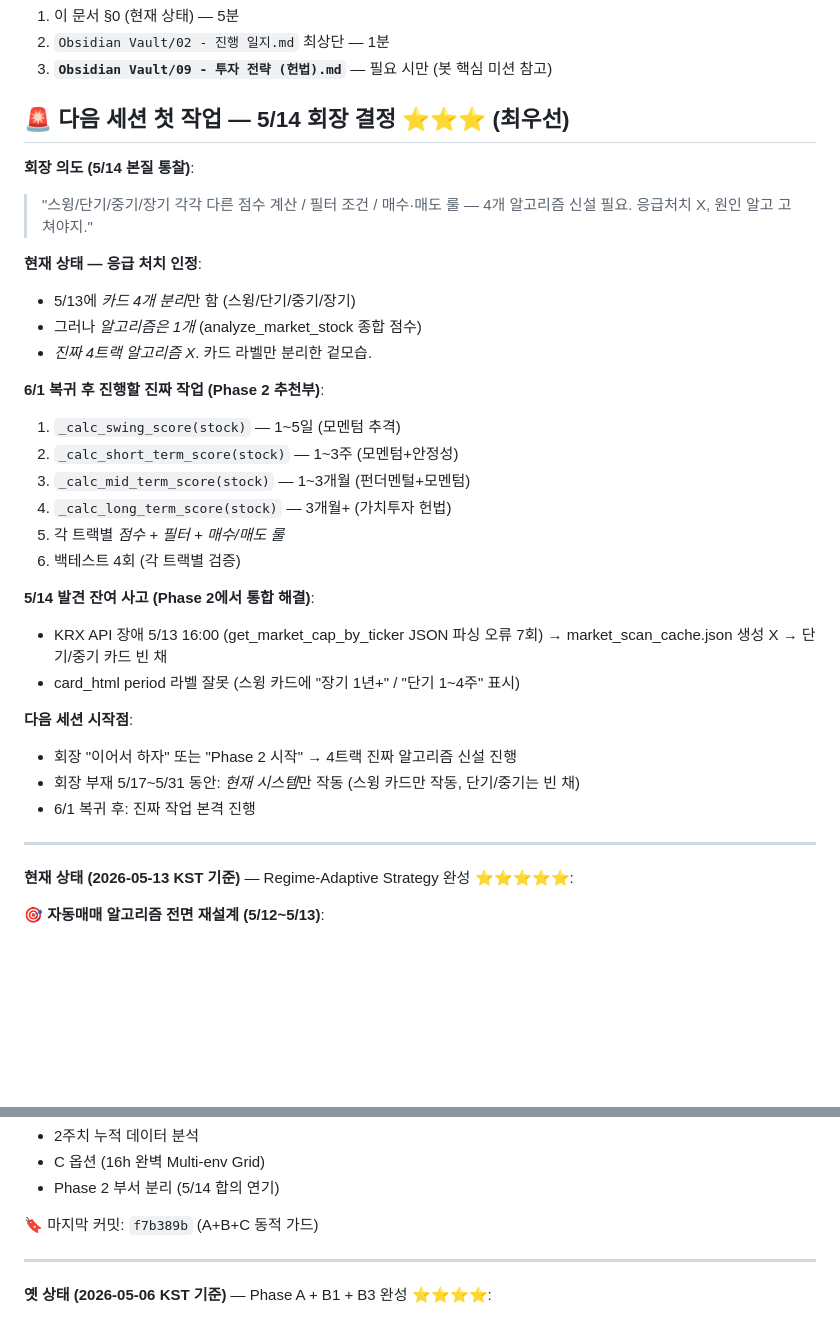
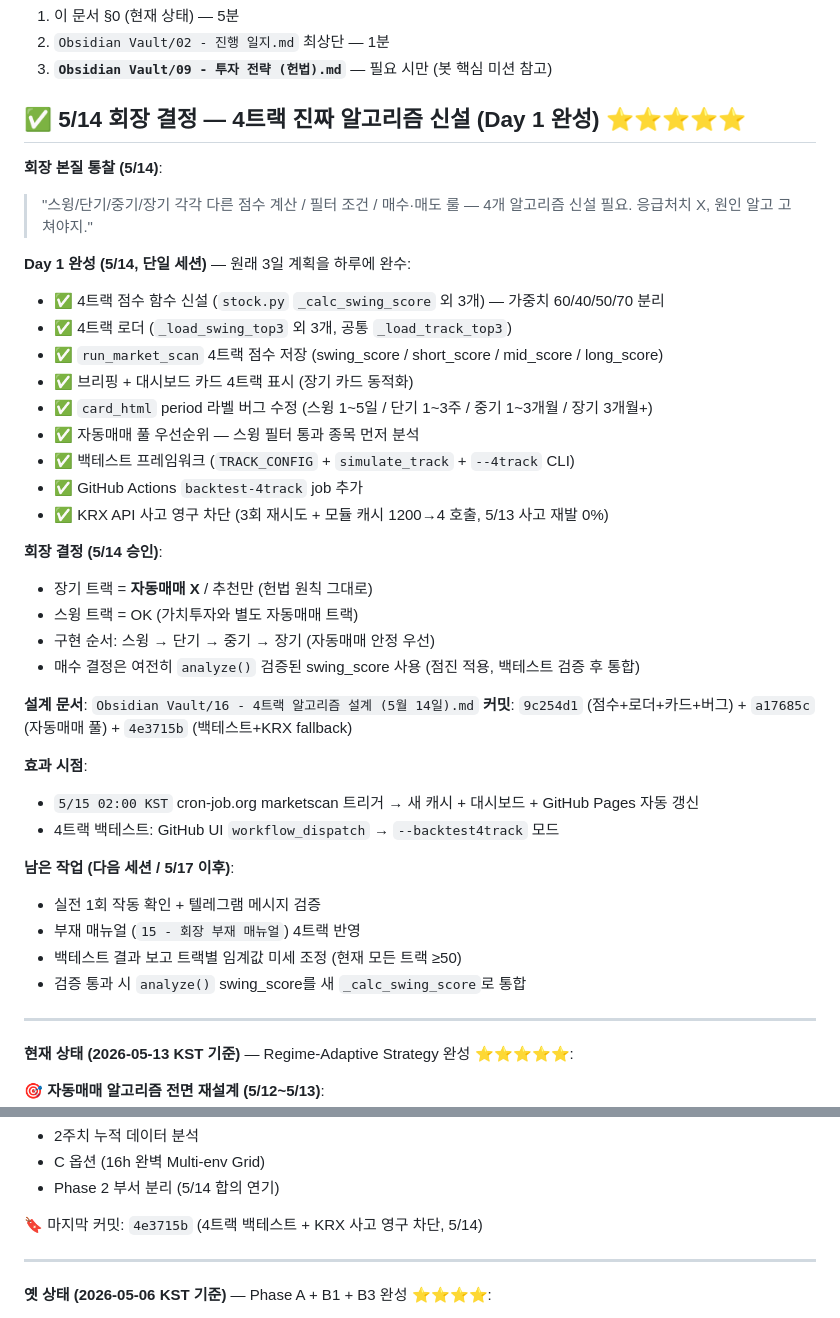
Before and after one commit to lee91251/stock-bot, a Markdown page: CLAUDE.md, 2 parts joined by grey strips. Drawn GitHub-style; blank space fills up the shorter version.

Commit message:
docs: CLAUDE.md §0 갱신 — 5/14 4트랙 Day 1 완성 기록
옛 "다음 세션 첫 작업 = 4트랙 신설" 텍스트를 "Day 1 완성" 보고로 교체.
다음 세션이 이미 완료된 작업을 다시 시작하지 않도록 정상화.

내용:
- 9개 완료 항목 체크리스트
- 회장 결정 5건 (장기 자동매매 X / 스윙 별도 트랙 / 점진 적용 등)
- 효과 시점 (5/15 02:00 KST 자동 트리거)
- 남은 작업 (다음 세션 / 5/17 이후)

마지막 커밋 표기 갱신: f7b389b → 4e3715b

Co-Authored-By: Claude Opus 4.7 (1M context) <noreply@anthropic.com>

```diff
--- a/CLAUDE.md
+++ b/CLAUDE.md
@@ -11,32 +11,40 @@
 2. `Obsidian Vault/02 - 진행 일지.md` 최상단 — 1분
 3. **`Obsidian Vault/09 - 투자 전략 (헌법).md`** — 필요 시만 (봇 핵심 미션 참고)
 
-## 🚨 다음 세션 첫 작업 — 5/14 회장 결정 ⭐⭐⭐ (최우선)
+## ✅ 5/14 회장 결정 — 4트랙 진짜 알고리즘 신설 (Day 1 완성) ⭐⭐⭐⭐⭐
 
-**회장 의도 (5/14 본질 통찰)**:
+**회장 본질 통찰 (5/14)**:
 > "스윙/단기/중기/장기 각각 다른 점수 계산 / 필터 조건 / 매수·매도 룰 — 4개 알고리즘 신설 필요. 응급처치 X, 원인 알고 고쳐야지."
 
-**현재 상태 — 응급 처치 인정**:
-- 5/13에 *카드 4개 분리*만 함 (스윙/단기/중기/장기)
-- 그러나 *알고리즘은 1개* (analyze_market_stock 종합 점수)
-- *진짜 4트랙 알고리즘 X*. 카드 라벨만 분리한 겉모습.
+**Day 1 완성 (5/14, 단일 세션)** — 원래 3일 계획을 하루에 완수:
+- ✅ 4트랙 점수 함수 신설 (`stock.py` `_calc_swing_score` 외 3개) — 가중치 60/40/50/70 분리
+- ✅ 4트랙 로더 (`_load_swing_top3` 외 3개, 공통 `_load_track_top3`)
+- ✅ `run_market_scan` 4트랙 점수 저장 (swing_score / short_score / mid_score / long_score)
+- ✅ 브리핑 + 대시보드 카드 4트랙 표시 (장기 카드 동적화)
+- ✅ `card_html` period 라벨 버그 수정 (스윙 1~5일 / 단기 1~3주 / 중기 1~3개월 / 장기 3개월+)
+- ✅ 자동매매 풀 우선순위 — 스윙 필터 통과 종목 먼저 분석
+- ✅ 백테스트 프레임워크 (`TRACK_CONFIG` + `simulate_track` + `--4track` CLI)
+- ✅ GitHub Actions `backtest-4track` job 추가
+- ✅ KRX API 사고 영구 차단 (3회 재시도 + 모듈 캐시 1200→4 호출, 5/13 사고 재발 0%)
 
-**6/1 복귀 후 진행할 진짜 작업 (Phase 2 추천부)**:
-1. `_calc_swing_score(stock)` — 1~5일 (모멘텀 추격)
-2. `_calc_short_term_score(stock)` — 1~3주 (모멘텀+안정성)
-3. `_calc_mid_term_score(stock)` — 1~3개월 (펀더멘털+모멘텀)
-4. `_calc_long_term_score(stock)` — 3개월+ (가치투자 헌법)
-5. 각 트랙별 *점수 + 필터 + 매수/매도 룰*
-6. 백테스트 4회 (각 트랙별 검증)
+**회장 결정 (5/14 승인)**:
+- 장기 트랙 = **자동매매 X** / 추천만 (헌법 원칙 그대로)
+- 스윙 트랙 = OK (가치투자와 별도 자동매매 트랙)
+- 구현 순서: 스윙 → 단기 → 중기 → 장기 (자동매매 안정 우선)
+- 매수 결정은 여전히 `analyze()` 검증된 swing_score 사용 (점진 적용, 백테스트 검증 후 통합)
 
-**5/14 발견 잔여 사고 (Phase 2에서 통합 해결)**:
-- KRX API 장애 5/13 16:00 (get_market_cap_by_ticker JSON 파싱 오류 7회) → market_scan_cache.json 생성 X → 단기/중기 카드 빈 채
-- card_html period 라벨 잘못 (스윙 카드에 "장기 1년+" / "단기 1~4주" 표시)
+**설계 문서**: `Obsidian Vault/16 - 4트랙 알고리즘 설계 (5월 14일).md`
+**커밋**: `9c254d1` (점수+로더+카드+버그) + `a17685c` (자동매매 풀) + `4e3715b` (백테스트+KRX fallback)
 
-**다음 세션 시작점**:
-- 회장 "이어서 하자" 또는 "Phase 2 시작" → 4트랙 진짜 알고리즘 신설 진행
-- 회장 부재 5/17~5/31 동안: *현재 시스템*만 작동 (스윙 카드만 작동, 단기/중기는 빈 채)
-- 6/1 복귀 후: 진짜 작업 본격 진행
+**효과 시점**:
+- `5/15 02:00 KST` cron-job.org marketscan 트리거 → 새 캐시 + 대시보드 + GitHub Pages 자동 갱신
+- 4트랙 백테스트: GitHub UI `workflow_dispatch` → `--backtest4track` 모드
+
+**남은 작업 (다음 세션 / 5/17 이후)**:
+- 실전 1회 작동 확인 + 텔레그램 메시지 검증
+- 부재 매뉴얼 (`15 - 회장 부재 매뉴얼`) 4트랙 반영
+- 백테스트 결과 보고 트랙별 임계값 미세 조정 (현재 모든 트랙 ≥50)
+- 검증 통과 시 `analyze()` swing_score를 새 `_calc_swing_score`로 통합
 
 ---
 
@@ -80,7 +88,7 @@
 - C 옵션 (16h 완벽 Multi-env Grid)
 - Phase 2 부서 분리 (5/14 합의 연기)
 
-🔖 마지막 커밋: `f7b389b` (A+B+C 동적 가드)
+🔖 마지막 커밋: `4e3715b` (4트랙 백테스트 + KRX 사고 영구 차단, 5/14)
 
 ---
 
```
